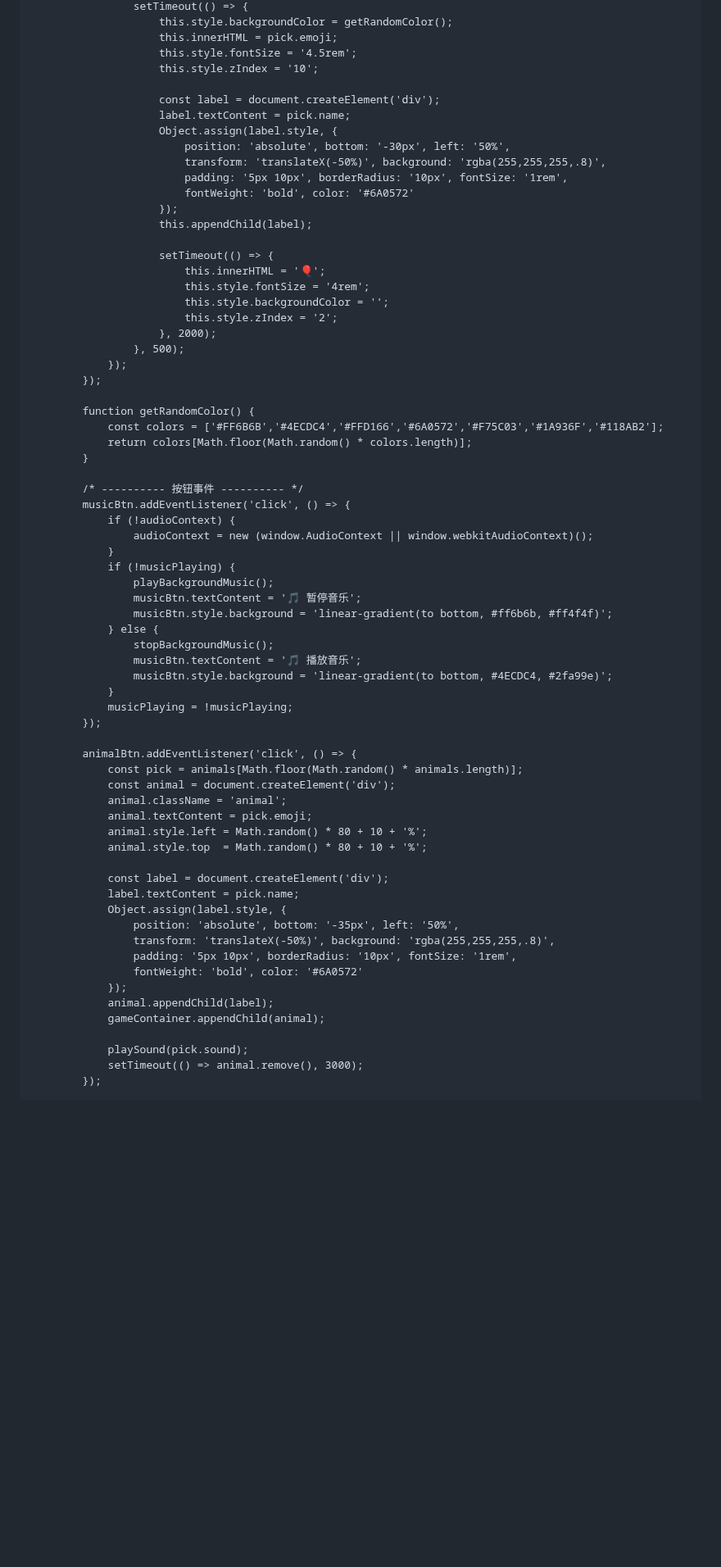
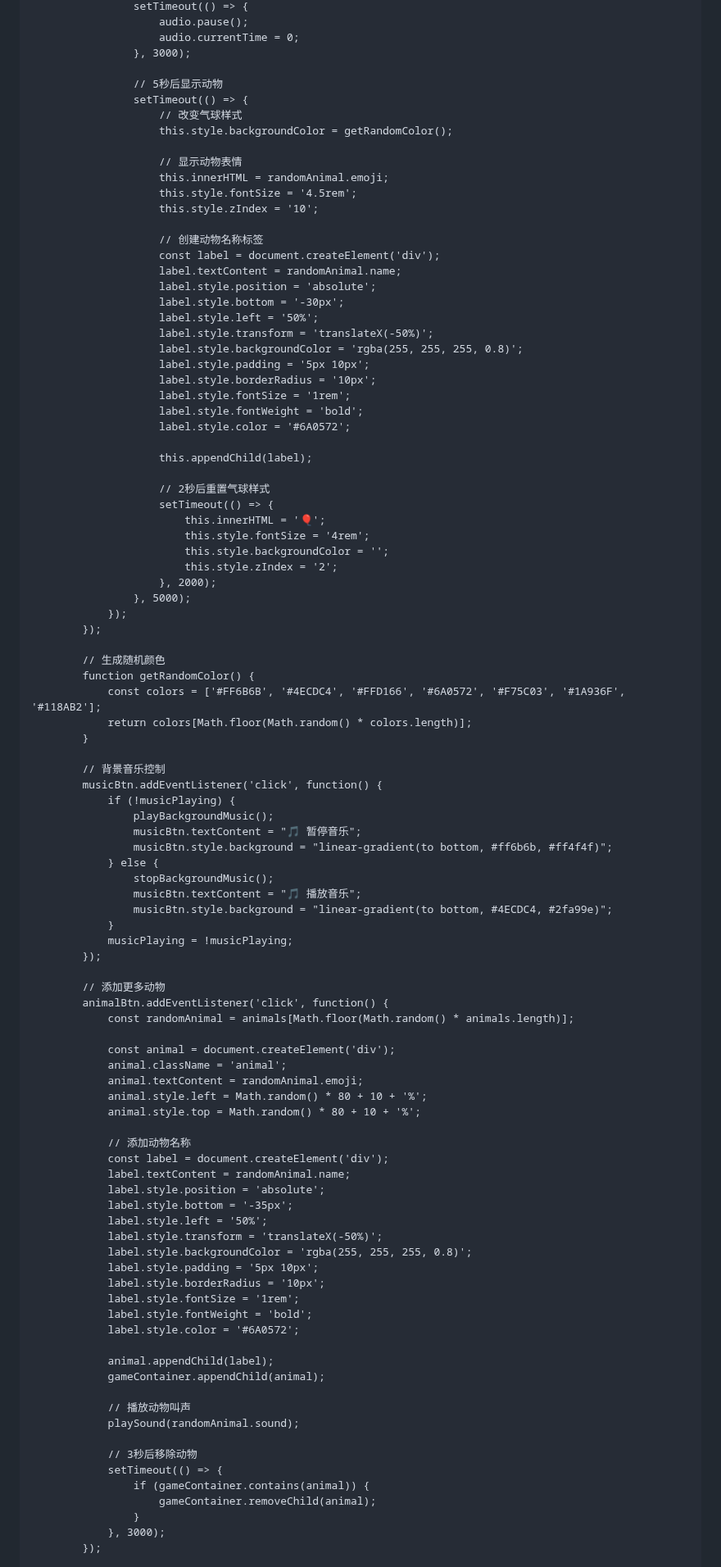
Before and after one commit to jinyu-yu1985/balloon1, a Markdown page: README.md, the part around one of its changes. Shown at 82% size. Rendered like a GitHub page; blank space fills up the shorter version.

```diff
--- a/README.md
+++ b/README.md
@@ -139,71 +391,100 @@
                     setTimeout(() => {
+                        audio.pause();
+                        audio.currentTime = 0;
+                    }, 3000);
+
+                    // 5秒后显示动物
+                    setTimeout(() => {
+                        // 改变气球样式
                         this.style.backgroundColor = getRandomColor();
-                        this.innerHTML = pick.emoji;
+
+                        // 显示动物表情
+                        this.innerHTML = randomAnimal.emoji;
                         this.style.fontSize = '4.5rem';
                         this.style.zIndex = '10';
 
+                        // 创建动物名称标签
                         const label = document.createElement('div');
-                        label.textContent = pick.name;
-                        Object.assign(label.style, {
-                            position: 'absolute', bottom: '-30px', left: '50%',
-                            transform: 'translateX(-50%)', background: 'rgba(255,255,255,.8)',
-                            padding: '5px 10px', borderRadius: '10px', fontSize: '1rem',
-                            fontWeight: 'bold', color: '#6A0572'
-                        });
+                        label.textContent = randomAnimal.name;
+                        label.style.position = 'absolute';
+                        label.style.bottom = '-30px';
+                        label.style.left = '50%';
+                        label.style.transform = 'translateX(-50%)';
+                        label.style.backgroundColor = 'rgba(255, 255, 255, 0.8)';
+                        label.style.padding = '5px 10px';
+                        label.style.borderRadius = '10px';
+                        label.style.fontSize = '1rem';
+                        label.style.fontWeight = 'bold';
+                        label.style.color = '#6A0572';
+
                         this.appendChild(label);
 
+                        // 2秒后重置气球样式
                         setTimeout(() => {
                             this.innerHTML = '🎈';
                             this.style.fontSize = '4rem';
                             this.style.backgroundColor = '';
                             this.style.zIndex = '2';
                         }, 2000);
-                    }, 500);
+                    }, 5000);
                 });
             });
 
+            // 生成随机颜色
             function getRandomColor() {
-                const colors = ['#FF6B6B','#4ECDC4','#FFD166','#6A0572','#F75C03','#1A936F','#118AB2'];
+                const colors = ['#FF6B6B', '#4ECDC4', '#FFD166', '#6A0572', '#F75C03', '#1A936F', '#118AB2'];
                 return colors[Math.floor(Math.random() * colors.length)];
             }
 
-            /* ---------- 按钮事件 ---------- */
-            musicBtn.addEventListener('click', () => {
-                if (!audioContext) {
-                    audioContext = new (window.AudioContext || window.webkitAudioContext)();
-                }
+            // 背景音乐控制
+            musicBtn.addEventListener('click', function() {
                 if (!musicPlaying) {
                     playBackgroundMusic();
-                    musicBtn.textContent = '🎵 暂停音乐';
-                    musicBtn.style.background = 'linear-gradient(to bottom, #ff6b6b, #ff4f4f)';
+                    musicBtn.textContent = "🎵 暂停音乐";
+                    musicBtn.style.background = "linear-gradient(to bottom, #ff6b6b, #ff4f4f)";
                 } else {
                     stopBackgroundMusic();
-                    musicBtn.textContent = '🎵 播放音乐';
-                    musicBtn.style.background = 'linear-gradient(to bottom, #4ECDC4, #2fa99e)';
+                    musicBtn.textContent = "🎵 播放音乐";
+                    musicBtn.style.background = "linear-gradient(to bottom, #4ECDC4, #2fa99e)";
                 }
                 musicPlaying = !musicPlaying;
             });
 
-            animalBtn.addEventListener('click', () => {
-                const pick = animals[Math.floor(Math.random() * animals.length)];
+            // 添加更多动物
+            animalBtn.addEventListener('click', function() {
+                const randomAnimal = animals[Math.floor(Math.random() * animals.length)];
+
                 const animal = document.createElement('div');
                 animal.className = 'animal';
-                animal.textContent = pick.emoji;
+                animal.textContent = randomAnimal.emoji;
                 animal.style.left = Math.random() * 80 + 10 + '%';
-                animal.style.top  = Math.random() * 80 + 10 + '%';
+                animal.style.top = Math.random() * 80 + 10 + '%';
 
+                // 添加动物名称
                 const label = document.createElement('div');
-                label.textContent = pick.name;
-                Object.assign(label.style, {
-                    position: 'absolute', bottom: '-35px', left: '50%',
-                    transform: 'translateX(-50%)', background: 'rgba(255,255,255,.8)',
-                    padding: '5px 10px', borderRadius: '10px', fontSize: '1rem',
-                    fontWeight: 'bold', color: '#6A0572'
-                });
+                label.textContent = randomAnimal.name;
+                label.style.position = 'absolute';
+                label.style.bottom = '-35px';
+                label.style.left = '50%';
+                label.style.transform = 'translateX(-50%)';
+                label.style.backgroundColor = 'rgba(255, 255, 255, 0.8)';
+                label.style.padding = '5px 10px';
+                label.style.borderRadius = '10px';
+                label.style.fontSize = '1rem';
+                label.style.fontWeight = 'bold';
+                label.style.color = '#6A0572';
+
                 animal.appendChild(label);
                 gameContainer.appendChild(animal);
 
-                playSound(pick.sound);
-                setTimeout(() => animal.remove(), 3000);
+                // 播放动物叫声
+                playSound(randomAnimal.sound);
+
+                // 3秒后移除动物
+                setTimeout(() => {
+                    if (gameContainer.contains(animal)) {
+                        gameContainer.removeChild(animal);
+                    }
+                }, 3000);
             });
 
```
Also changed, not shown: other parts of README.md (+348 -86 lines).
